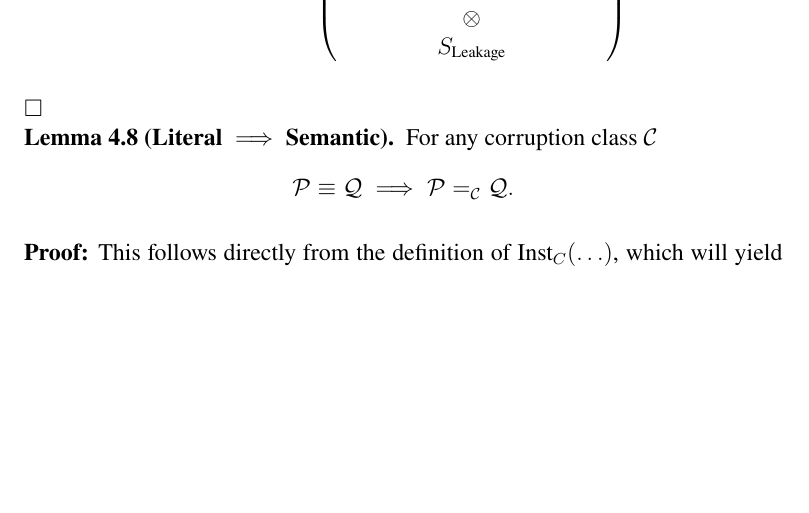
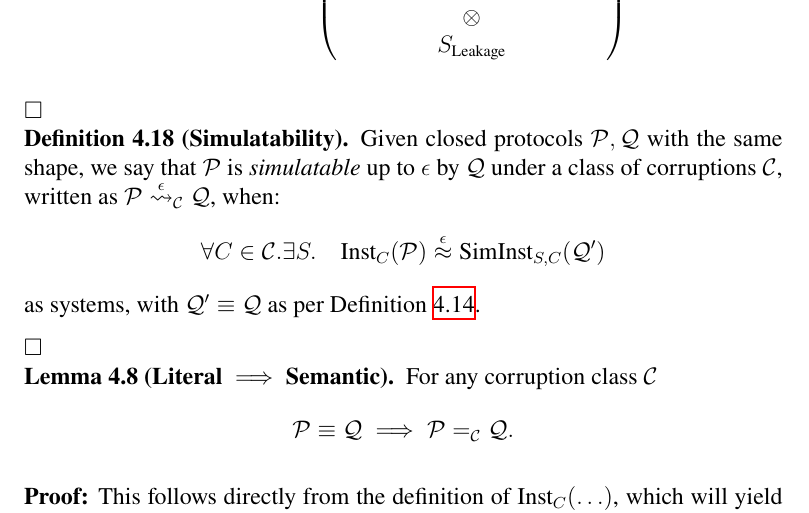
Before and after one commit to cronokirby/modular-protocol-security-paper, a LaTeX paper (main.tex, which reads sections/004-protocols.tex): part of page 24 of 24 before the commit and part of page 24 of 25 after it, cut so that both start at the same text, the shorter picture padded with empty space. Compiled offline with XeLaTeX.

Commit message:
Define simulatability

```diff
--- a/sections/004-protocols.tex
+++ b/sections/004-protocols.tex
@@ -1022,6 +1022,21 @@ $\blacksquare$
   $\square$
 \end{definition}
 
+\begin{definition}[Simulatability]
+  Given closed protocols $\mathcal{P}, \mathcal{Q}$ with the same shape,
+  we say that $\mathcal{P}$ is \emph{simulatable} up to $\epsilon$ by $\mathcal{Q}$
+  under a class of corruptions $\mathcal{C}$,
+  written as $\mathcal{P} \overset{\epsilon}{\leadsto}_{\mathcal{C}} \mathcal{Q}$,
+  when:
+  $$
+  \forall C \in \mathcal{C}.\exists S.\quad \tx{Inst}_C(\mathcal{P}) \overset{\epsilon}{\approx} \tx{SimInst}_{S, C}(\mathcal{Q}')
+  $$
+  as systems, with $\mathcal{Q}' \equiv \mathcal{Q}$ as per
+  Definition~\ref{def:shape}.
+
+  $\square$
+\end{definition}
+
 \begin{lemma}[Literal $\implies$ Semantic]
 For any corruption class $\mathcal{C}$
 $$
```
Also changed, not shown: main.pdf.
